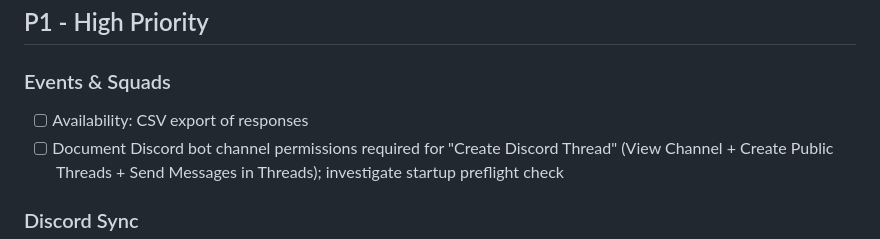
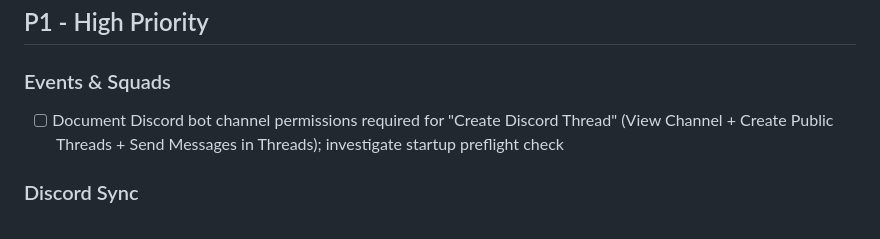
Before and after one commit to vincentdavis/GOTTA_BIKE_virtual_team_platform, a Markdown page: TODO.md, the part around the change. Rendered like a GitHub page.

Commit message:
Remove Availability CSV export from TODO
Co-Authored-By: Claude Opus 4.8 (1M context) <noreply@anthropic.com>

```diff
--- a/TODO.md
+++ b/TODO.md
@@ -26,7 +26,6 @@
 
 ### Events & Squads
 
-- [ ] Availability: CSV export of responses
 - [ ] Document Discord bot channel permissions required for "Create Discord Thread" (View Channel + Create Public
   Threads + Send Messages in Threads); investigate startup preflight check
 
```
